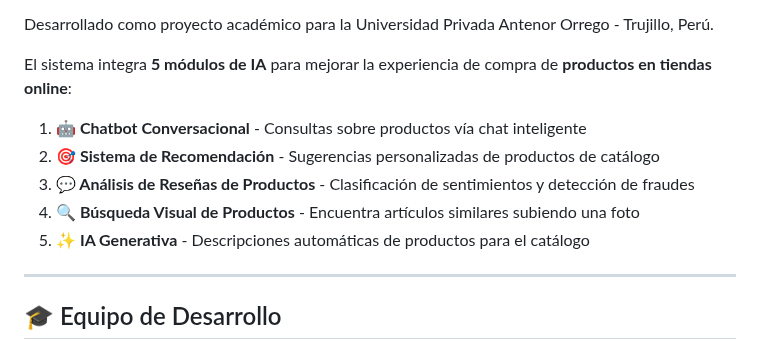
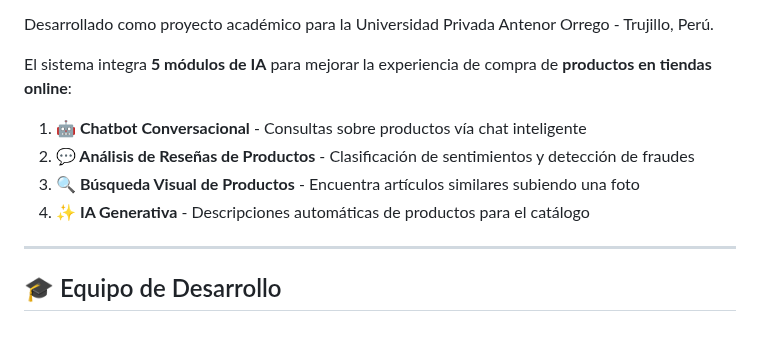
Before and after one commit to AbelMoyaICSI/compriassist, a Markdown page: docs/README.md, the part around the change. GitHub-like rendering.

```diff
--- a/docs/README.md
+++ b/docs/README.md
@@ -12,10 +12,9 @@ Desarrollado como proyecto académico para la Universidad Privada Antenor Orrego
 El sistema integra **5 módulos de IA** para mejorar la experiencia de compra de **productos en tiendas online**:
 
 1. **🤖 Chatbot Conversacional** - Consultas sobre productos vía chat inteligente
-2. **🎯 Sistema de Recomendación** - Sugerencias personalizadas de productos de catálogo
-3. **💬 Análisis de Reseñas de Productos** - Clasificación de sentimientos y detección de fraudes
-4. **🔍 Búsqueda Visual de Productos** - Encuentra artículos similares subiendo una foto
-5. **✨ IA Generativa** - Descripciones automáticas de productos para el catálogo
+2. **💬 Análisis de Reseñas de Productos** - Clasificación de sentimientos y detección de fraudes
+3. **🔍 Búsqueda Visual de Productos** - Encuentra artículos similares subiendo una foto
+4. **✨ IA Generativa** - Descripciones automáticas de productos para el catálogo
 
 ---
 
```
